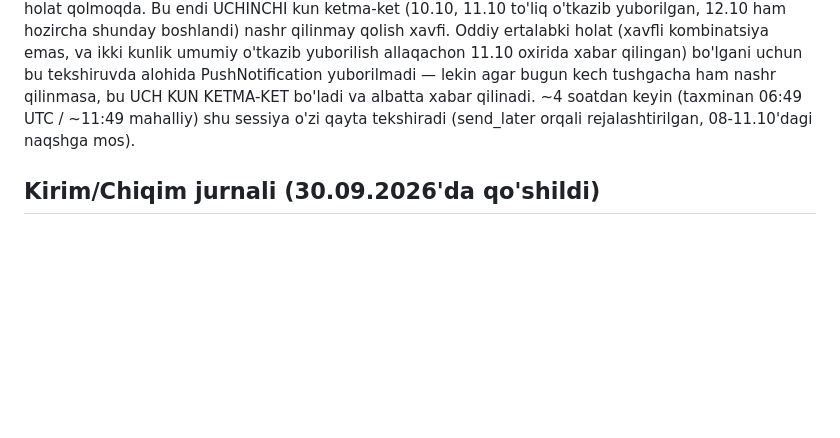
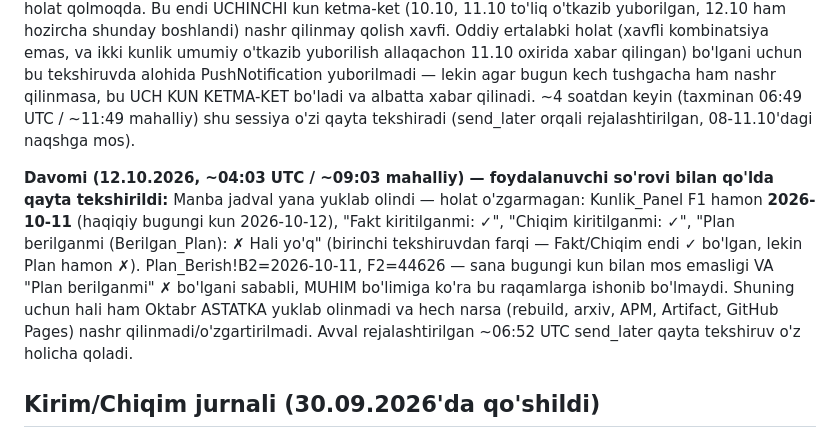
Before and after one commit to usmonovr049-hash/Injection-warehouse-monitoring, a Markdown page: source/REFRESH_INSTRUCTIONS.md, the part around the change. Drawn GitHub-style; blank space fills up the shorter version.

Commit message:
Davomi (12.10.2026, ~04:03 UTC): foydalanuvchi so'rovi bilan qo'lda qayta tekshirildi, holat o'zgarmagan — Plan hali tuzilmagan, nashr yana o'tkazib yuborildi
Co-Authored-By: Claude Sonnet 5 <noreply@anthropic.com>
Claude-Session: https://claude.ai/code/session_01Eqp5RimzbtXxC8QDbFxJmX

```diff
--- a/source/REFRESH_INSTRUCTIONS.md
+++ b/source/REFRESH_INSTRUCTIONS.md
@@ -663,6 +663,16 @@ lekin agar bugun kech tushgacha ham nashr qilinmasa, bu UCH KUN KETMA-KET bo'lad
 qilinadi. ~4 soatdan keyin (taxminan 06:49 UTC / ~11:49 mahalliy) shu sessiya o'zi qayta tekshiradi
 (send_later orqali rejalashtirilgan, 08-11.10'dagi naqshga mos).
 
+**Davomi (12.10.2026, ~04:03 UTC / ~09:03 mahalliy) — foydalanuvchi so'rovi bilan qo'lda qayta
+tekshirildi:** Manba jadval yana yuklab olindi — holat o'zgarmagan: Kunlik_Panel F1 hamon
+**2026-10-11** (haqiqiy bugungi kun 2026-10-12), "Fakt kiritilganmi: ✓", "Chiqim kiritilganmi: ✓",
+"Plan berilganmi (Berilgan_Plan): ✗ Hali yo'q" (birinchi tekshiruvdan farqi — Fakt/Chiqim endi ✓
+bo'lgan, lekin Plan hamon ✗). Plan_Berish!B2=2026-10-11, F2=44626 — sana bugungi kun bilan mos
+emasligi VA "Plan berilganmi" ✗ bo'lgani sababli, MUHIM bo'limiga ko'ra bu raqamlarga ishonib
+bo'lmaydi. Shuning uchun hali ham Oktabr ASTATKA yuklab olinmadi va hech narsa (rebuild, arxiv,
+APM, Artifact, GitHub Pages) nashr qilinmadi/o'zgartirilmadi. Avval rejalashtirilgan ~06:52 UTC
+send_later qayta tekshiruv o'z holicha qoladi.
+
 ## Kirim/Chiqim jurnali (30.09.2026'da qo'shildi)
 
 Yangi "Kirim/Chiqim" tab (admin va apm akkauntlarida, ombor'da yo'q) — "AppSheet_Kirim"
```
